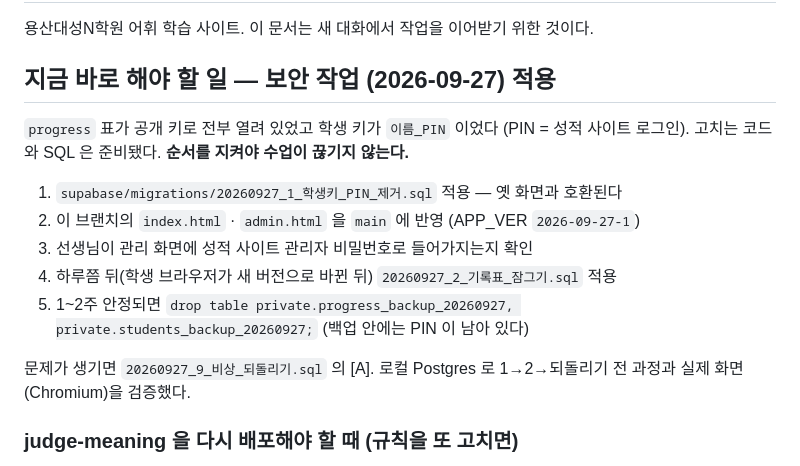
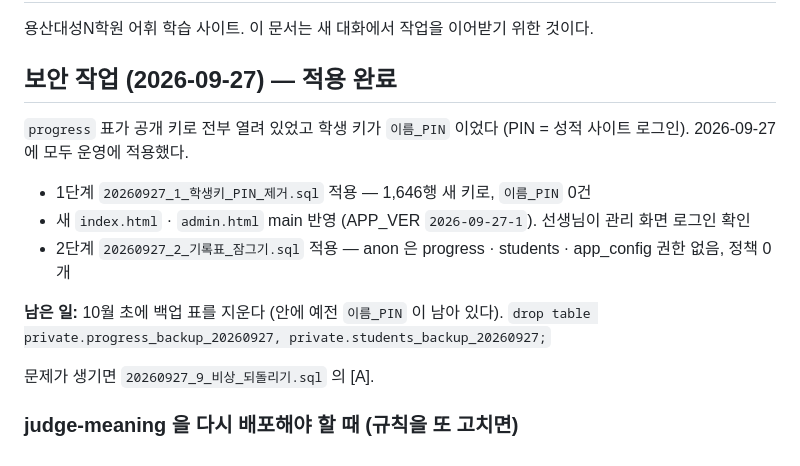
Before and after one commit to jongchankim-cloud/vocab-study, a Markdown page: HANDOFF.md, the part around the change. Drawn GitHub-style.

Commit message:
인수인계: 보안 작업 1·2단계 운영 적용 완료, 남은 일은 백업 표 삭제
Co-Authored-By: Claude Opus 5.5 <noreply@anthropic.com>
Claude-Session: https://claude.ai/code/session_01Du2KdwRKd3HDxjcWYFkZ2p

```diff
--- a/HANDOFF.md
+++ b/HANDOFF.md
@@ -2,20 +2,19 @@
 
 용산대성N학원 어휘 학습 사이트. 이 문서는 새 대화에서 작업을 이어받기 위한 것이다.
 
-## 지금 바로 해야 할 일 — 보안 작업 (2026-09-27) 적용
+## 보안 작업 (2026-09-27) — 적용 완료
 
 `progress` 표가 공개 키로 전부 열려 있었고 학생 키가 `이름_PIN` 이었다 (PIN = 성적 사이트 로그인).
-고치는 코드와 SQL 은 준비됐다. **순서를 지켜야 수업이 끊기지 않는다.**
+2026-09-27 에 모두 운영에 적용했다.
 
-1. `supabase/migrations/20260927_1_학생키_PIN_제거.sql` 적용 — 옛 화면과 호환된다
-2. 이 브랜치의 `index.html` · `admin.html` 을 `main` 에 반영 (APP_VER `2026-09-27-1`)
-3. 선생님이 관리 화면에 성적 사이트 관리자 비밀번호로 들어가지는지 확인
-4. 하루쯤 뒤(학생 브라우저가 새 버전으로 바뀐 뒤) `20260927_2_기록표_잠그기.sql` 적용
-5. 1~2주 안정되면 `drop table private.progress_backup_20260927, private.students_backup_20260927;`
-   (백업 안에는 PIN 이 남아 있다)
+- 1단계 `20260927_1_학생키_PIN_제거.sql` 적용 — 1,646행 새 키로, `이름_PIN` 0건
+- 새 `index.html` · `admin.html` main 반영 (APP_VER `2026-09-27-1`). 선생님이 관리 화면 로그인 확인
+- 2단계 `20260927_2_기록표_잠그기.sql` 적용 — anon 은 progress · students · app_config 권한 없음, 정책 0개
 
-문제가 생기면 `20260927_9_비상_되돌리기.sql` 의 [A]. 로컬 Postgres 로 1→2→되돌리기 전 과정과
-실제 화면(Chromium)을 검증했다.
+**남은 일:** 10월 초에 백업 표를 지운다 (안에 예전 `이름_PIN` 이 남아 있다).
+`drop table private.progress_backup_20260927, private.students_backup_20260927;`
+
+문제가 생기면 `20260927_9_비상_되돌리기.sql` 의 [A].
 
 ### judge-meaning 을 다시 배포해야 할 때 (규칙을 또 고치면)
 
```
